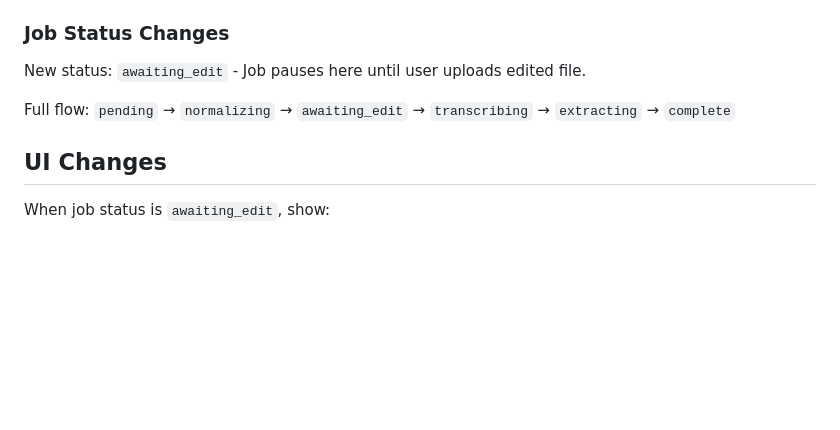
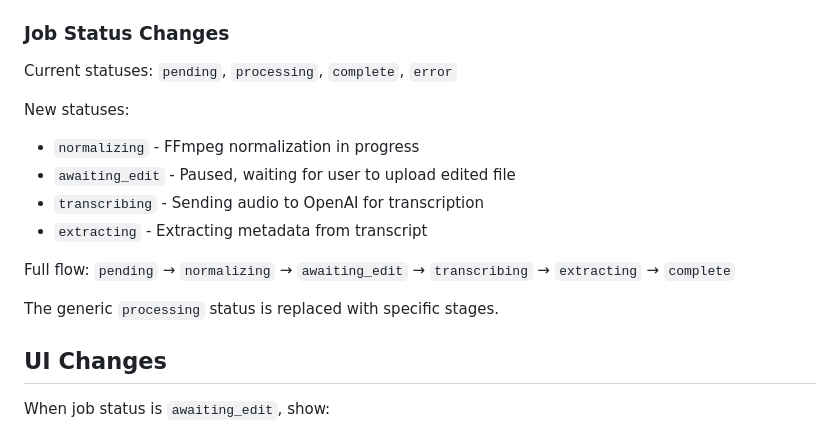
Before and after one commit to ogbbc-webmasters/Sermon-Scribe, a Markdown page: specs/000-basic-audio-normalization.md, the part around the change. Rendered like a GitHub page; blank space fills up the shorter version.

Commit message:
docs(spec): clarify all new job statuses

```diff
--- a/specs/000-basic-audio-normalization.md
+++ b/specs/000-basic-audio-normalization.md
@@ -78,9 +78,17 @@ uploads/{sermon_id}/
 
 ### Job Status Changes
 
-New status: `awaiting_edit` - Job pauses here until user uploads edited file.
+Current statuses: `pending`, `processing`, `complete`, `error`
+
+New statuses:
+- `normalizing` - FFmpeg normalization in progress
+- `awaiting_edit` - Paused, waiting for user to upload edited file
+- `transcribing` - Sending audio to OpenAI for transcription
+- `extracting` - Extracting metadata from transcript
 
 Full flow: `pending` → `normalizing` → `awaiting_edit` → `transcribing` → `extracting` → `complete`
+
+The generic `processing` status is replaced with specific stages.
 
 ## UI Changes
 
```
